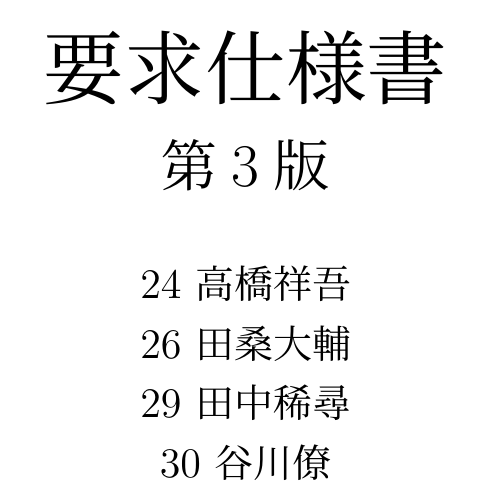
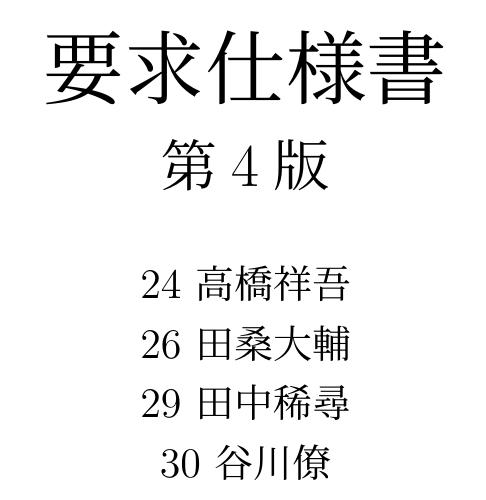
Before and after one commit to public-order-morals/LaTeX, a LaTeX document (URS/urs.tex): part of page 1 of 13, cut so that both start at the same text. Compiled offline with pLaTeX and dvipdfmx.

Commit message:
第4版に変更

```diff
--- a/URS/urs.tex
+++ b/URS/urs.tex
@@ -39,7 +39,7 @@
 }
 \makeatother
 
-\title{{\Huge 要求仕様書}\\第3版}
+\title{{\Huge 要求仕様書}\\第4版}
 \author{24 高橋祥吾\\26 田桑大輔\\29 田中稀尋\\30 谷川僚}
 \date{}
 
```
Also changed, not shown: URS/urs.pdf.
